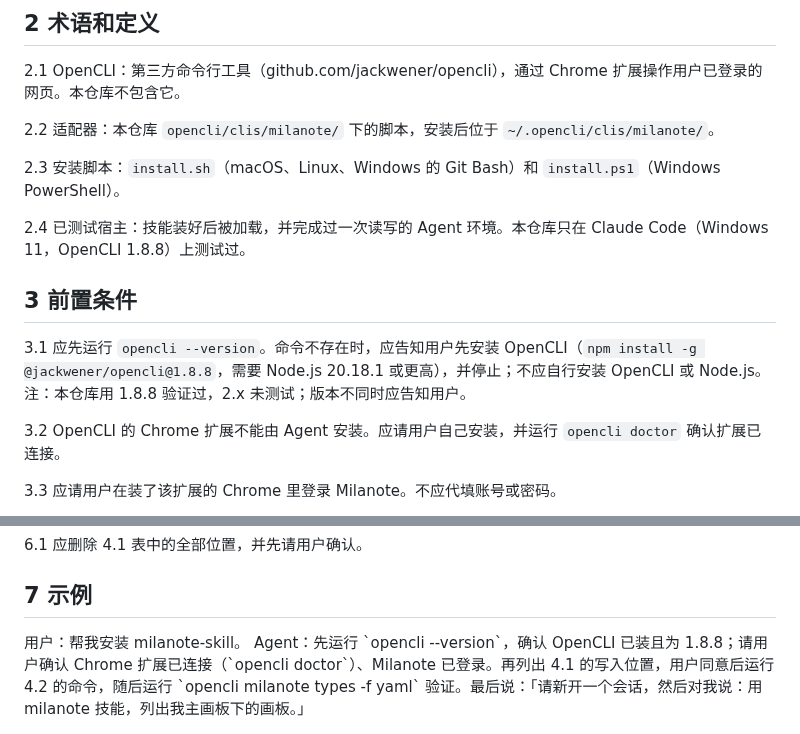
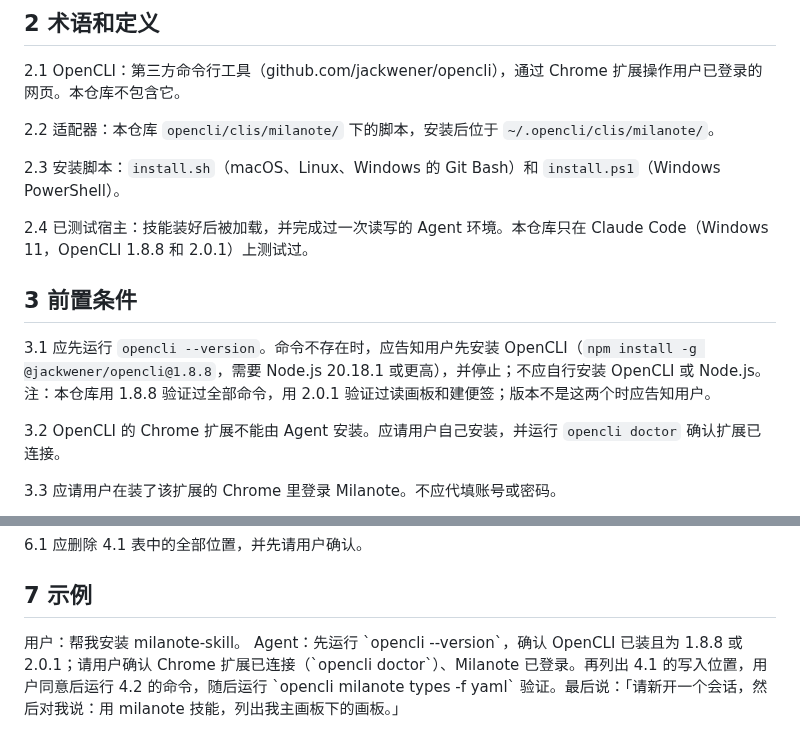
Before and after one commit to RZX00/milanote-skill, a Markdown page: docs/install.md, 2 parts joined by grey strips. Drawn GitHub-style.

```diff
--- a/docs/install.md
+++ b/docs/install.md
@@ -12,11 +12,11 @@
 
 2.3 安装脚本：`install.sh`（macOS、Linux、Windows 的 Git Bash）和 `install.ps1`（Windows PowerShell）。
 
-2.4 已测试宿主：技能装好后被加载，并完成过一次读写的 Agent 环境。本仓库只在 Claude Code（Windows 11，OpenCLI 1.8.8）上测试过。
+2.4 已测试宿主：技能装好后被加载，并完成过一次读写的 Agent 环境。本仓库只在 Claude Code（Windows 11，OpenCLI 1.8.8 和 2.0.1）上测试过。
 
 ## 3 前置条件
 
-3.1 应先运行 `opencli --version`。命令不存在时，应告知用户先安装 OpenCLI（`npm install -g @jackwener/opencli@1.8.8`，需要 Node.js 20.18.1 或更高），并停止；不应自行安装 OpenCLI 或 Node.js。注：本仓库用 1.8.8 验证过，2.x 未测试；版本不同时应告知用户。
+3.1 应先运行 `opencli --version`。命令不存在时，应告知用户先安装 OpenCLI（`npm install -g @jackwener/opencli@1.8.8`，需要 Node.js 20.18.1 或更高），并停止；不应自行安装 OpenCLI 或 Node.js。注：本仓库用 1.8.8 验证过全部命令，用 2.0.1 验证过读画板和建便签；版本不是这两个时应告知用户。
 
 3.2 OpenCLI 的 Chrome 扩展不能由 Agent 安装。应请用户自己安装，并运行 `opencli doctor` 确认扩展已连接。
 
@@ -72,6 +72,6 @@ irm https://raw.githubusercontent.com/RZX00/milanote-skill/main/install.ps1 | ie
 <examples>
 <example>
 用户：帮我安装 milanote-skill。
-Agent：先运行 `opencli --version`，确认 OpenCLI 已装且为 1.8.8；请用户确认 Chrome 扩展已连接（`opencli doctor`）、Milanote 已登录。再列出 4.1 的写入位置，用户同意后运行 4.2 的命令，随后运行 `opencli milanote types -f yaml` 验证。最后说：「请新开一个会话，然后对我说：用 milanote 技能，列出我主画板下的画板。」
+Agent：先运行 `opencli --version`，确认 OpenCLI 已装且为 1.8.8 或 2.0.1；请用户确认 Chrome 扩展已连接（`opencli doctor`）、Milanote 已登录。再列出 4.1 的写入位置，用户同意后运行 4.2 的命令，随后运行 `opencli milanote types -f yaml` 验证。最后说：「请新开一个会话，然后对我说：用 milanote 技能，列出我主画板下的画板。」
 </example>
 </examples>
```
Also changed, not shown: README.md (+21 -4 lines), docs/assets/demo-before-after.png (added).
